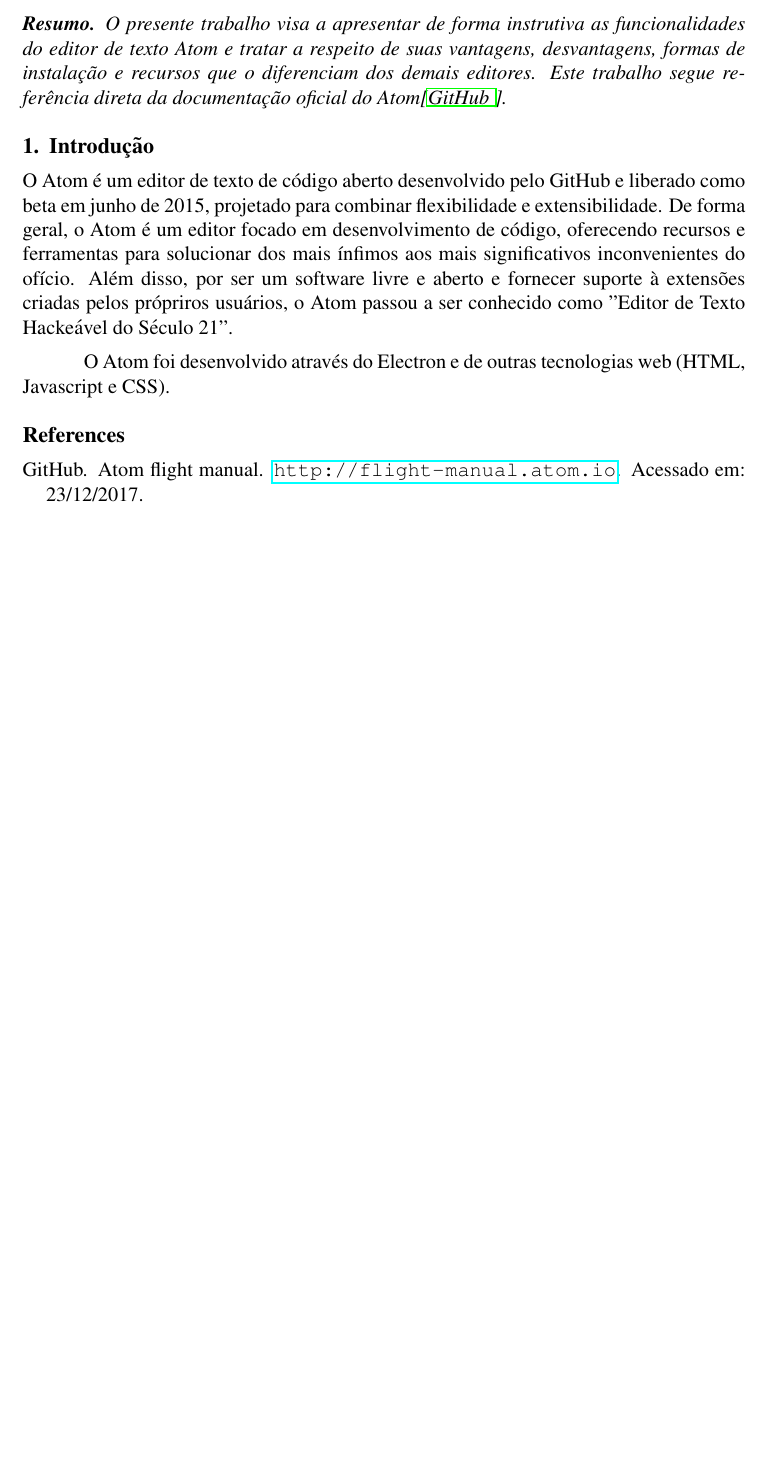
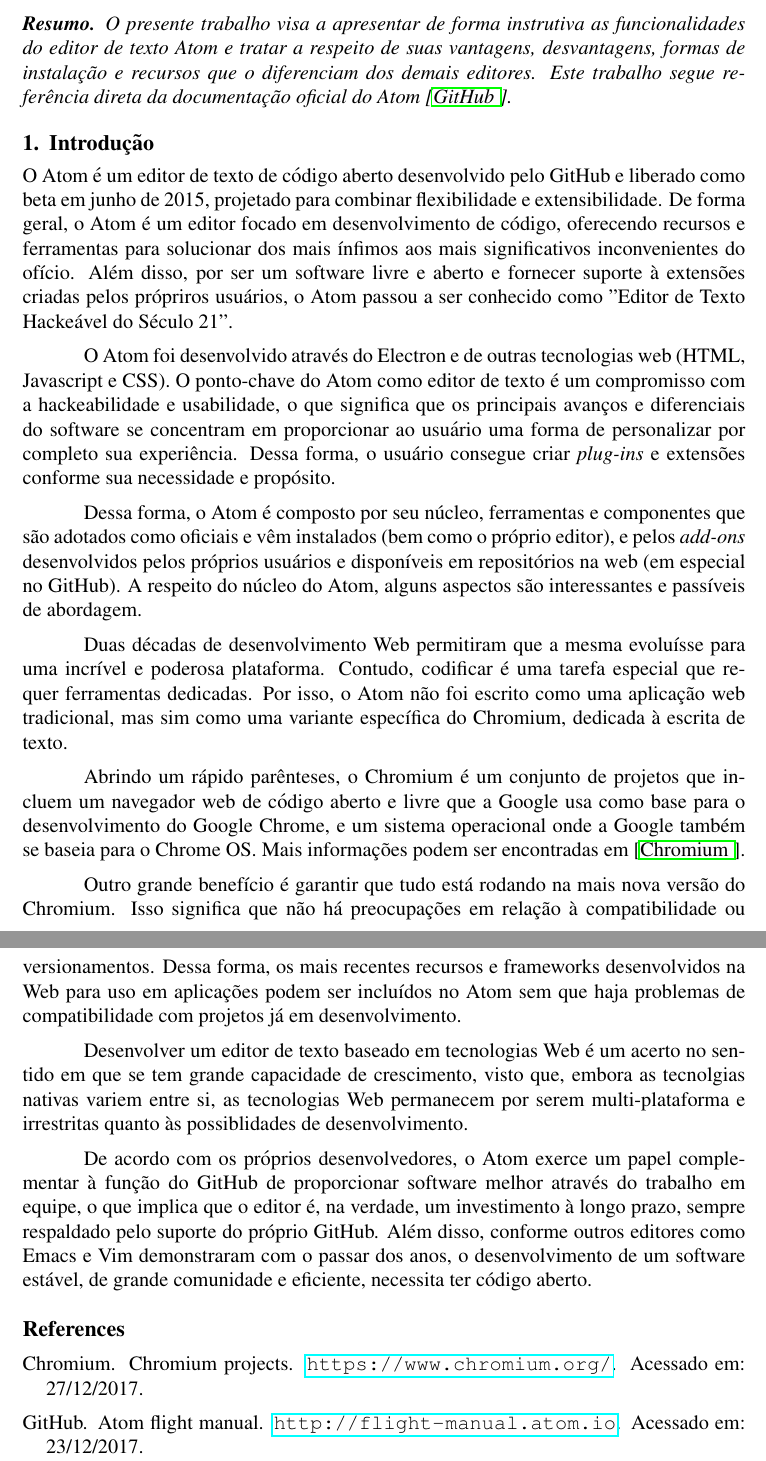
Before and after one commit to rhbrunetto/Servidor-SO, a LaTeX document (Artigos/Software Livre/main.tex): part of the page before the commit and two parts of pages 1 and 2 of 2 after it, the two joined at a grey line, cut so that both start at the same text, the shorter picture padded with empty space. Compiled offline with pdfLaTeX.

Commit message:
Introdução inciada

```diff
--- a/Artigos/Software Livre/main.tex
+++ b/Artigos/Software Livre/main.tex
@@ -17,12 +17,25 @@
 
 	\maketitle
 
-	{\resumo{O presente trabalho visa a apresentar de forma instrutiva as funcionalidades do editor de texto Atom e tratar a respeito de suas vantagens, desvantagens, formas de instalação e recursos que o diferenciam dos demais editores. Este trabalho segue referência direta da documentação oficial do Atom\cite{doc:atom}.}}
+	{\resumo{O presente trabalho visa a apresentar de forma instrutiva as funcionalidades do editor de texto Atom e tratar a respeito de suas vantagens, desvantagens, formas de instalação e recursos que o diferenciam dos demais editores. Este trabalho segue referência direta da documentação oficial do Atom \cite{doc:atom}.}}
 
   \section{Introdução}
 	O Atom é um editor de texto de código aberto desenvolvido pelo GitHub e liberado como beta em junho de 2015, projetado para combinar flexibilidade e extensibilidade. De forma geral, o Atom é um editor focado em desenvolvimento de código, oferecendo recursos e ferramentas para solucionar dos mais ínfimos aos mais significativos inconvenientes do ofício. Além disso, por ser um software livre e aberto e fornecer suporte à extensões criadas pelos própriros usuários, o Atom passou a ser conhecido como "Editor de Texto Hackeável do Século 21".
 
-	O Atom foi desenvolvido através do Electron e de outras tecnologias web (HTML, Javascript e CSS).
+	O Atom foi desenvolvido através do Electron e de outras tecnologias web (HTML, Javascript e CSS). O ponto-chave do Atom como editor de texto é um compromisso com a hackeabilidade e usabilidade, o que significa que os principais avanços e diferenciais do software se concentram em proporcionar ao usuário uma forma de personalizar por completo sua experiência. Dessa forma, o usuário consegue criar \textit{plug-ins} e extensões conforme sua necessidade e propósito.
+
+	Dessa forma, o Atom é composto por seu núcleo, ferramentas e componentes que são adotados como oficiais e vêm instalados (bem como o próprio editor), e pelos \textit{add-ons} desenvolvidos pelos próprios usuários e disponíveis em repositórios na web (em especial no GitHub). A respeito do núcleo do Atom, alguns aspectos são interessantes e passíveis de abordagem.
+
+	Duas décadas de desenvolvimento Web permitiram que a mesma evoluísse para uma incrível e poderosa plataforma. Contudo, codificar é uma tarefa especial que requer ferramentas dedicadas. Por isso, o Atom não foi escrito como uma aplicação web tradicional, mas sim como uma variante específica do Chromium, dedicada à escrita de texto.
+
+	Abrindo um rápido parênteses, o Chromium é um conjunto de projetos que incluem um navegador web de código aberto e livre que a Google usa como base para o desenvolvimento do Google Chrome, e um sistema operacional onde a Google também se baseia para o Chrome OS. Mais informações podem ser encontradas em \cite{doc:chromium}.
+
+	Outro grande benefício é garantir que tudo está rodando na mais nova versão do Chromium. Isso significa que não há preocupações em relação à compatibilidade ou versionamentos. Dessa forma, os mais recentes recursos e frameworks desenvolvidos na Web para uso em aplicações podem ser incluídos no Atom sem que haja problemas de compatibilidade com projetos já em desenvolvimento.
+
+	Desenvolver um editor de texto baseado em tecnologias Web é um acerto no sentido em que se tem grande capacidade de crescimento, visto que, embora as tecnolgias nativas variem entre si, as tecnologias Web permanecem por serem multi-plataforma e irrestritas quanto às possiblidades de desenvolvimento.
+
+	De acordo com os próprios desenvolvedores, o Atom exerce um papel complementar à função do GitHub de proporcionar software melhor através do trabalho em equipe, o que implica que o editor é, na verdade, um investimento à longo prazo, sempre respaldado pelo suporte do próprio GitHub. Além disso, conforme outros editores como Emacs e Vim demonstraram com o passar dos anos, o desenvolvimento de um software estável, de grande comunidade e eficiente, necessita ter código aberto.
+
 
 	\bibliographystyle{sbc}
 	\bibliography{references}
```
Also changed, not shown: Artigos/Software Livre/references.bib (+6 -0 lines), Artigos/Software Livre/main.pdf, 1 other file.
